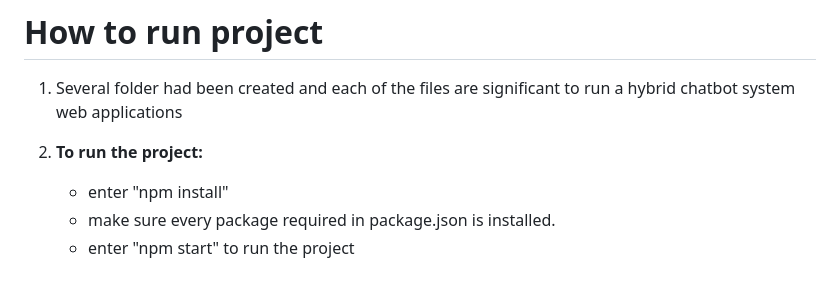
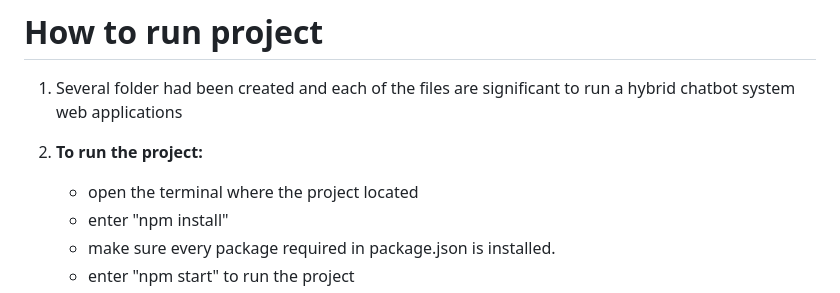
Before and after one commit to AldenSiaZhengHeng/20196637_software, a Markdown page: README.md, the part around the change. Rendered like a GitHub page.

Commit message:
add information

```diff
--- a/README.md
+++ b/README.md
@@ -12,6 +12,7 @@ https://github.com/AldenSiaZhengHeng/20196637_software
 1. Several folder had been created and each of the files are significant to run a hybrid chatbot system web applications
 
 2. **To run the project:**
+    - open the terminal where the project located
     - enter "npm install"
     - make sure every package required in package.json is installed.
     - enter "npm start" to run the project
```
